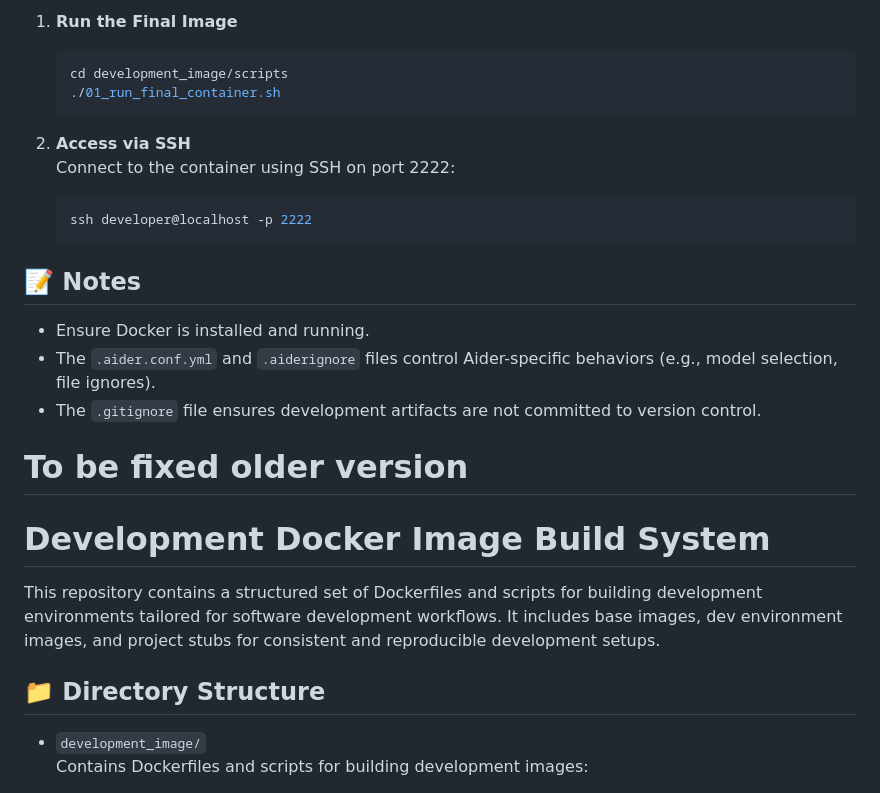
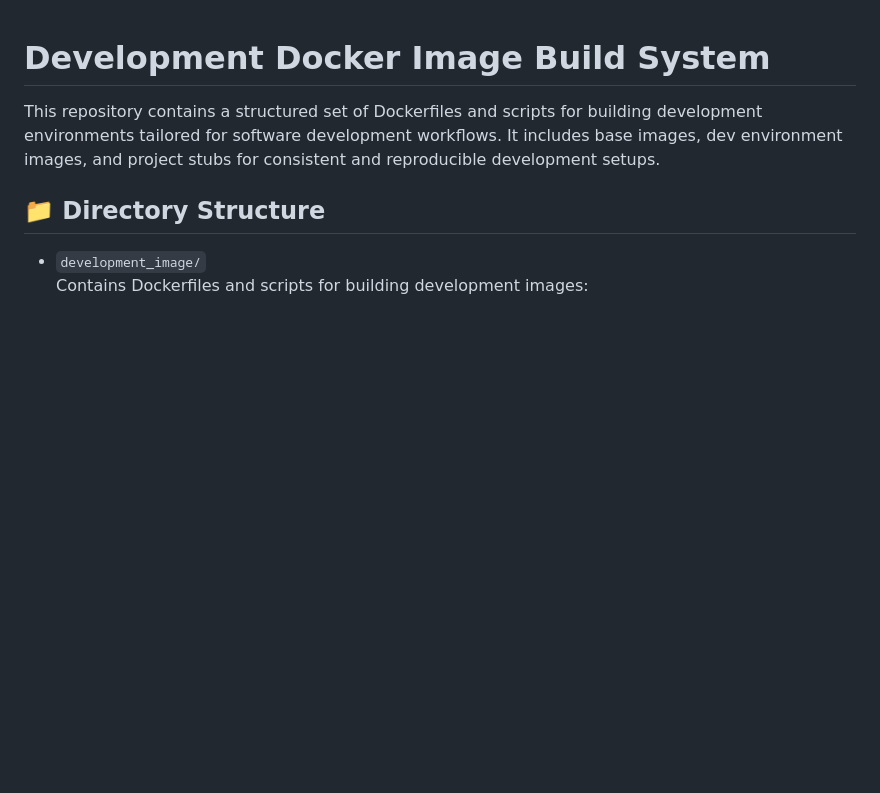
Before and after one commit to 99sono/docker_builds, a Markdown page: development_image/README.md, the part around the change printed below. GitHub-like rendering; blank space fills up the shorter version.

````diff
--- a/development_image/README.md
+++ b/development_image/README.md
@@ -48,23 +1,3 @@ This repository contains a structured set of Dockerfiles and scripts for buildin
-1. **Run the Final Image**
-   ```bash
-   cd development_image/scripts
-   ./01_run_final_container.sh
-   ```
-
-2. **Access via SSH**
-   Connect to the container using SSH on port 2222:
-   ```bash
-   ssh developer@localhost -p 2222
-   ```
-
-## 📝 Notes
-
-- Ensure Docker is installed and running.
-- The `.aider.conf.yml` and `.aiderignore` files control Aider-specific behaviors (e.g., model selection, file ignores).
-- The `.gitignore` file ensures development artifacts are not committed to version control.
-
-
-# To be fixed  older version
 # Development Docker Image Build System
 
 This repository contains a structured set of Dockerfiles and scripts for building development environments tailored for software development workflows. It includes base images, dev environment images, and project stubs for consistent and reproducible development setups.
````
Also changed, not shown: other parts of development_image/README.md (+0 -47 lines).
